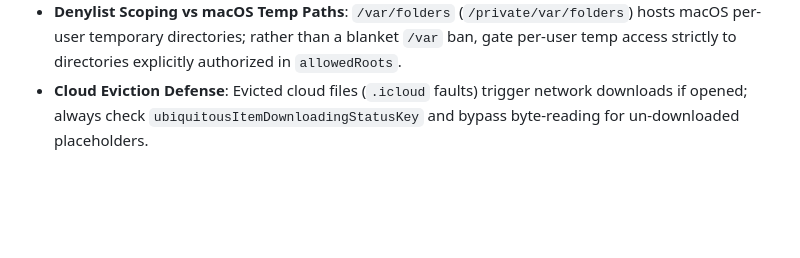
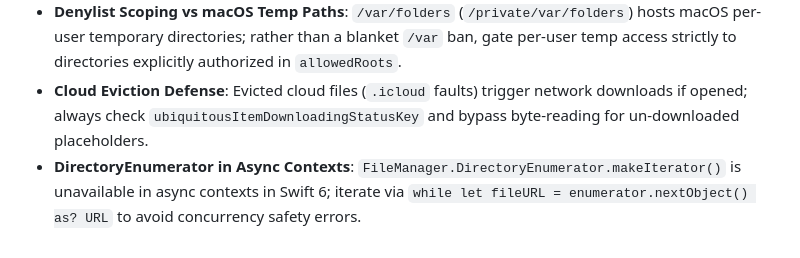
Before and after one commit to shrividyaramesh-coder/DeclutterMac, a Markdown page: AGENTS.md, the part around the change. GitHub-like rendering; blank space fills up the shorter version.

Commit message:
docs(compound): record DirectoryEnumerator async concurrency solution (Task 4)

```diff
--- a/AGENTS.md
+++ b/AGENTS.md
@@ -97,3 +97,4 @@ At the conclusion of each work unit or whenever a non-obvious bug or edge case i
 - **CLI Test Reliability**: Standalone `CommandLineTools` lacks `XCTest.framework`; executable test targets like `TidyMacTestRunner` provide deterministic, zero-dependency CI test validation on any macOS machine.
 - **Denylist Scoping vs macOS Temp Paths**: `/var/folders` (`/private/var/folders`) hosts macOS per-user temporary directories; rather than a blanket `/var` ban, gate per-user temp access strictly to directories explicitly authorized in `allowedRoots`.
 - **Cloud Eviction Defense**: Evicted cloud files (`.icloud` faults) trigger network downloads if opened; always check `ubiquitousItemDownloadingStatusKey` and bypass byte-reading for un-downloaded placeholders.
+- **DirectoryEnumerator in Async Contexts**: `FileManager.DirectoryEnumerator.makeIterator()` is unavailable in async contexts in Swift 6; iterate via `while let fileURL = enumerator.nextObject() as? URL` to avoid concurrency safety errors.
```
Also changed, not shown: docs/solutions/directory-enumerator-async-concurrency.md (added, +31 -0 lines).
